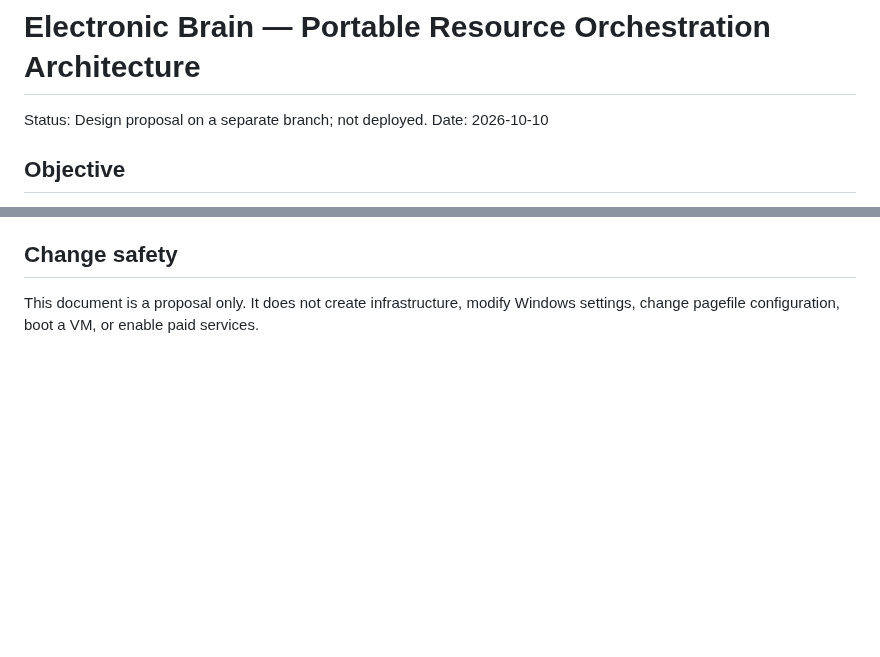
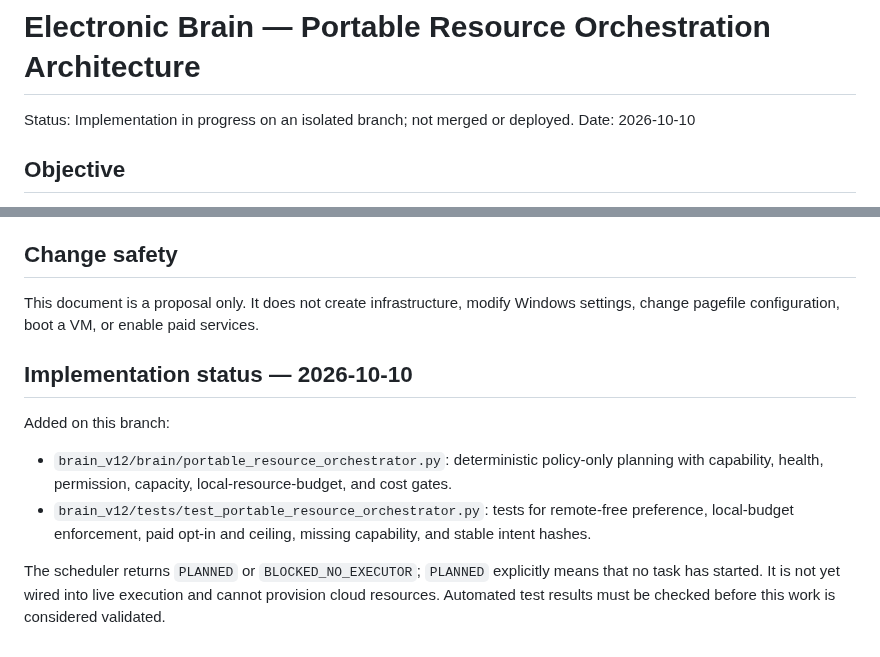
Before and after one commit to omarenserat1980/MySimpleProject, a Markdown page: docs/PORTABLE_RESOURCE_ORCHESTRATION.md, 2 parts joined by grey strips. Rendered like a GitHub page; blank space fills up the shorter version.

Commit message:
docs: record scheduler implementation status

```diff
--- a/docs/PORTABLE_RESOURCE_ORCHESTRATION.md
+++ b/docs/PORTABLE_RESOURCE_ORCHESTRATION.md
@@ -1,6 +1,6 @@
 # Electronic Brain — Portable Resource Orchestration Architecture
 
-Status: Design proposal on a separate branch; not deployed.
+Status: Implementation in progress on an isolated branch; not merged or deployed.
 Date: 2026-10-10
 
 ## Objective
@@ -105,3 +105,12 @@ Secrets are delivered through the provider's secret manager or short-lived ident
 ## Change safety
 
 This document is a proposal only. It does not create infrastructure, modify Windows settings, change pagefile configuration, boot a VM, or enable paid services.
+
+
+## Implementation status — 2026-10-10
+
+Added on this branch:
+- `brain_v12/brain/portable_resource_orchestrator.py`: deterministic policy-only planning with capability, health, permission, capacity, local-resource-budget, and cost gates.
+- `brain_v12/tests/test_portable_resource_orchestrator.py`: tests for remote-free preference, local-budget enforcement, paid opt-in and ceiling, missing capability, and stable intent hashes.
+
+The scheduler returns `PLANNED` or `BLOCKED_NO_EXECUTOR`; `PLANNED` explicitly means that no task has started. It is not yet wired into live execution and cannot provision cloud resources. Automated test results must be checked before this work is considered validated.
```
